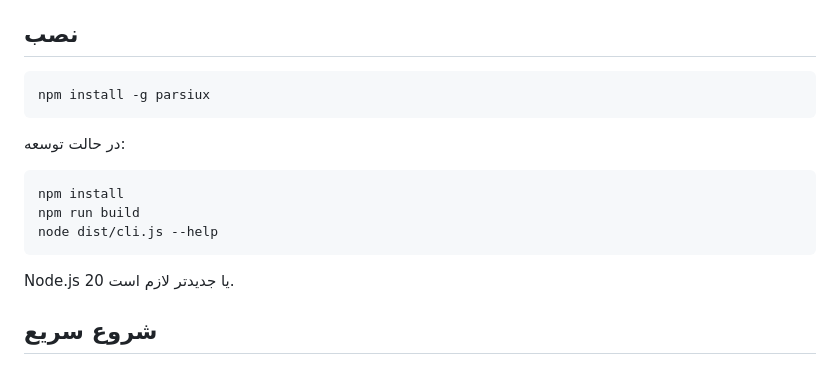
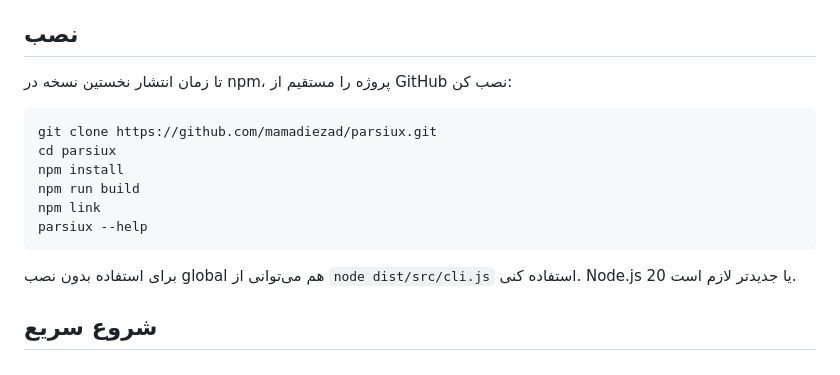
Before and after one commit to mamadiezad/parsiux, a Markdown page: README.md, the part around the change. Drawn GitHub-style.

Commit message:
docs: clarify local installation before npm release

````diff
--- a/README.md
+++ b/README.md
@@ -16,19 +16,18 @@ ParsiUX به‌جای ترجمه‌ی سطحی یک design system انگلیسی
 
 ## نصب
 
+تا زمان انتشار نخستین نسخه در npm، پروژه را مستقیم از GitHub نصب کن:
+
 ```bash
-npm install -g parsiux
+git clone https://github.com/mamadiezad/parsiux.git
+cd parsiux
+npm install
+npm run build
+npm link
+parsiux --help
 ```
 
-در حالت توسعه:
-
-```bash
-npm install
-npm run build
-node dist/cli.js --help
-```
-
-Node.js 20 یا جدیدتر لازم است.
+برای استفاده بدون نصب global هم می‌توانی از `node dist/src/cli.js` استفاده کنی. Node.js 20 یا جدیدتر لازم است.
 
 ## شروع سریع
 
````
